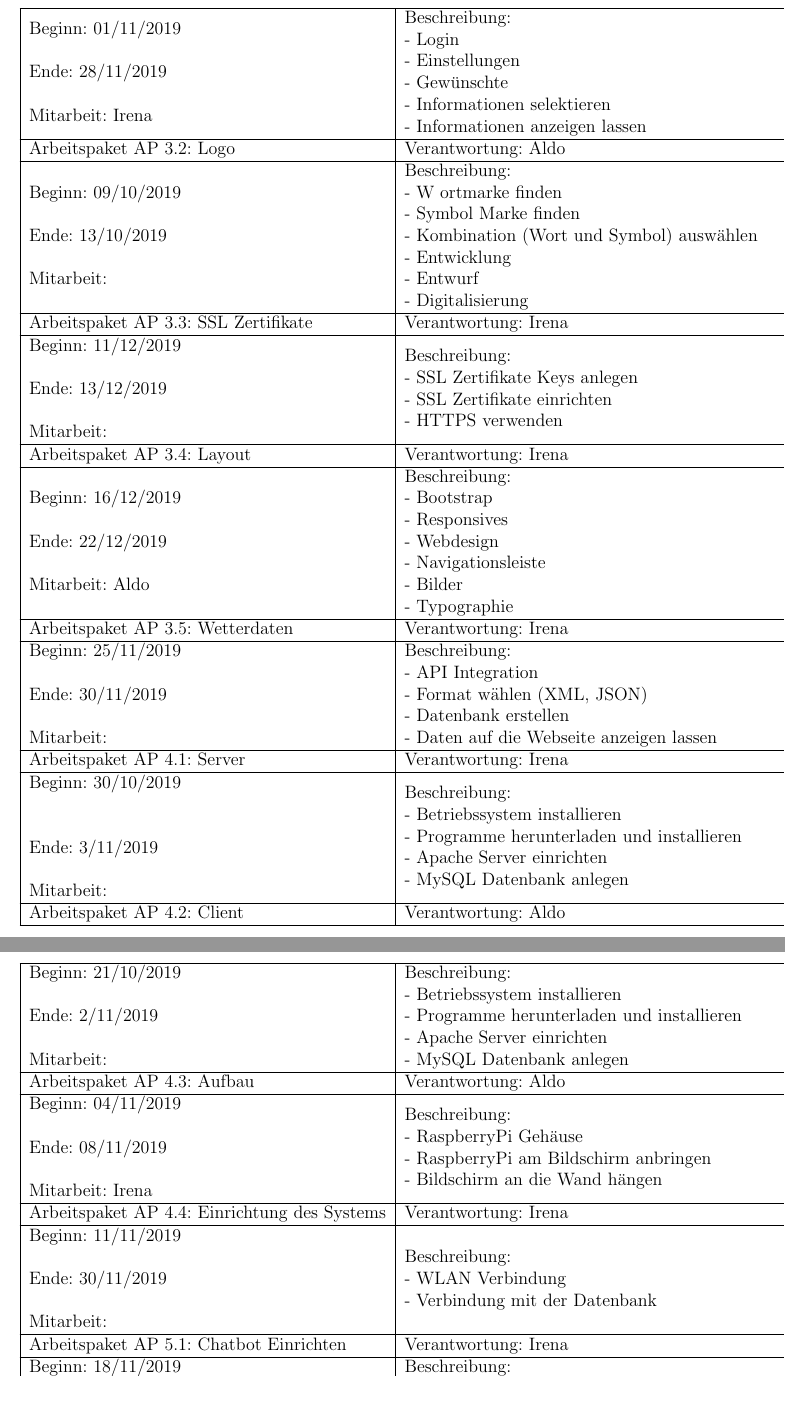
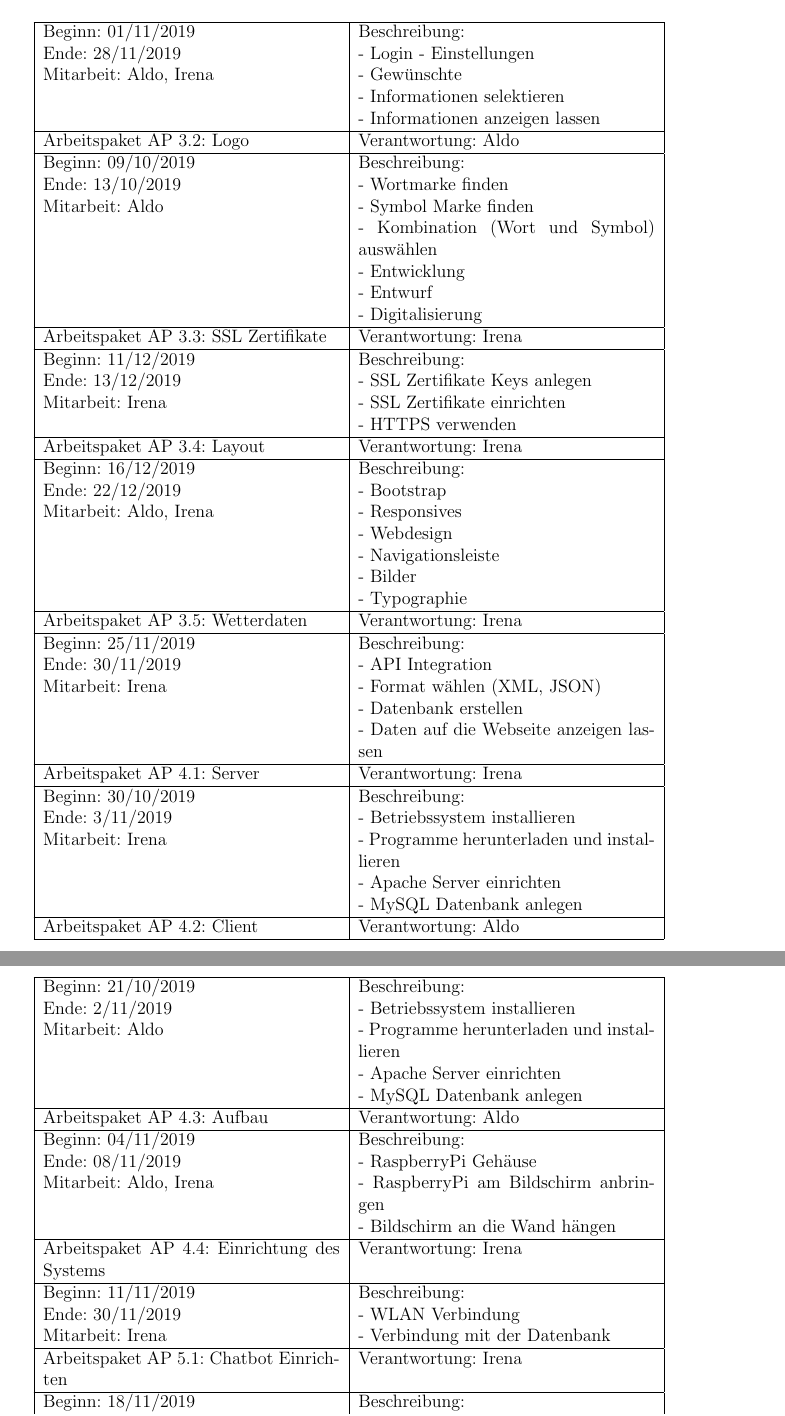
Before and after one commit to aldshe14/infotainment_latex, a LaTeX thesis (20_planung/Master.tex, which reads 20_planung/_Doc.tex): two parts of pages 7 and 8 of 14, joined at a grey line, cut so that both start at the same text. Compiled offline with pdfLaTeX.

Commit message:
Arbeitspakete Tabelle is OK

```diff
--- a/20_planung/_Doc.tex
+++ b/20_planung/_Doc.tex
@@ -122 +115,0 @@ Die Arbeitspakete sind die Hauptelemente eines Projekts, die ein definiertes Erg
-	\endhead
@@ -142,19 +115,0 @@ Die Arbeitspakete sind die Hauptelemente eines Projekts, die ein definiertes Erg
-	\multicolumn{1}{|l|}{\begin{tabular}[c]{@{}l@{}}Beginn: 01/11/2019\\ \\ Ende: 28/11/2019\\ \\ Mitarbeit:  Irena\end{tabular}} & \multicolumn{1}{l|}{\begin{tabular}[c]{@{}l@{}}Beschreibung:\\ - Login\\ - Einstellungen\\ - Gewünschte\\ - Informationen selektieren\\ - Informationen anzeigen lassen\end{tabular}} \\ \hline
-	\multicolumn{1}{|l|}{Arbeitspaket AP 3.2: Logo} & \multicolumn{1}{l|}{Verantwortung: Aldo} \\ \hline
-	\multicolumn{1}{|l|}{\begin{tabular}[c]{@{}l@{}}Beginn: 09/10/2019\\ \\ Ende: 13/10/2019\\ \\ Mitarbeit:\end{tabular}} & \multicolumn{1}{l|}{\begin{tabular}[c]{@{}l@{}}Beschreibung:  \\ - W ortmarke finden\\ - Symbol Marke finden\\ - Kombination (Wort und Symbol) auswählen\\ - Entwicklung\\ - Entwurf\\ - Digitalisierung\end{tabular}} \\ \hline
-	\multicolumn{1}{|l|}{Arbeitspaket AP 3.3: SSL Zertifikate} & \multicolumn{1}{l|}{Verantwortung: Irena} \\ \hline
-	\multicolumn{1}{|l|}{\begin{tabular}[c]{@{}l@{}}Beginn: 11/12/2019\\ \\ Ende: 13/12/2019\\ \\ Mitarbeit:\end{tabular}} & \multicolumn{1}{l|}{\begin{tabular}[c]{@{}l@{}}Beschreibung: \\ - SSL Zertifikate Keys anlegen\\ - SSL Zertifikate einrichten\\ - HTTPS verwenden\end{tabular}} \\ \hline
-	\multicolumn{1}{|l|}{Arbeitspaket AP 3.4: Layout} & \multicolumn{1}{l|}{Verantwortung: Irena} \\ \hline
-	\multicolumn{1}{|l|}{\begin{tabular}[c]{@{}l@{}}Beginn: 16/12/2019\\ \\ Ende: 22/12/2019\\ \\ Mitarbeit: Aldo\end{tabular}} & \multicolumn{1}{l|}{\begin{tabular}[c]{@{}l@{}}Beschreibung:\\ - Bootstrap\\ - Responsives\\ - Webdesign\\ - Navigationsleiste\\ - Bilder\\ - Typographie\end{tabular}} \\ \hline
-	\multicolumn{1}{|l|}{Arbeitspaket AP 3.5: Wetterdaten} & \multicolumn{1}{l|}{Verantwortung: Irena} \\ \hline
-	\multicolumn{1}{|l|}{\begin{tabular}[c]{@{}l@{}}Beginn: 25/11/2019\\ \\ Ende: 30/11/2019\\ \\ Mitarbeit:\end{tabular}} & \multicolumn{1}{l|}{\begin{tabular}[c]{@{}l@{}}Beschreibung: \\ - API Integration\\ - Format wählen (XML, JSON)\\ - Datenbank erstellen\\ - Daten auf die Webseite anzeigen lassen\end{tabular}} \\ \hline
-	\multicolumn{1}{|l|}{Arbeitspaket  AP 4.1: Server} & \multicolumn{1}{l|}{Verantwortung: Irena} \\ \hline
-	\multicolumn{1}{|l|}{\begin{tabular}[c]{@{}l@{}}Beginn: 30/10/2019\\ \\ \\ Ende: 3/11/2019\\ \\ Mitarbeit:\end{tabular}} & \multicolumn{1}{l|}{\begin{tabular}[c]{@{}l@{}}Beschreibung: \\ - Betriebssystem installieren\\ - Programme herunterladen und installieren\\ - Apache Server einrichten\\ - MySQL Datenbank anlegen\end{tabular}} \\ \hline
-	\multicolumn{1}{|l|}{Arbeitspaket AP 4.2: Client} & \multicolumn{1}{l|}{Verantwortung: Aldo} \\ \hline
-	\multicolumn{1}{|l|}{\begin{tabular}[c]{@{}l@{}}Beginn: 21/10/2019\\ \\ Ende: 2/11/2019\\ \\ Mitarbeit:\end{tabular}} & \multicolumn{1}{l|}{\begin{tabular}[c]{@{}l@{}}Beschreibung: \\ - Betriebssystem installieren\\ - Programme herunterladen und installieren\\ - Apache Server einrichten\\ - MySQL Datenbank anlegen\end{tabular}} \\ \hline
-	\multicolumn{1}{|l|}{Arbeitspaket AP 4.3: Aufbau} & \multicolumn{1}{l|}{Verantwortung: Aldo} \\ \hline
-	\multicolumn{1}{|l|}{\begin{tabular}[c]{@{}l@{}}Beginn: 04/11/2019\\ \\ Ende: 08/11/2019\\ \\ Mitarbeit: Irena\end{tabular}} & \multicolumn{1}{l|}{\begin{tabular}[c]{@{}l@{}}Beschreibung: \\ - RaspberryPi Gehäuse \\ - RaspberryPi am Bildschirm anbringen\\ - Bildschirm an die Wand hängen\end{tabular}} \\ \hline
-	\multicolumn{1}{|l|}{Arbeitspaket AP 4.4: Einrichtung des Systems} & \multicolumn{1}{l|}{Verantwortung: Irena} \\ \hline
-	\multicolumn{1}{|l|}{\begin{tabular}[c]{@{}l@{}}Beginn: 11/11/2019\\ \\ Ende: 30/11/2019\\ \\ Mitarbeit:\end{tabular}} & \multicolumn{1}{l|}{\begin{tabular}[c]{@{}l@{}}Beschreibung: \\ - WLAN Verbindung\\ - Verbindung mit der Datenbank\end{tabular}} \\ \hline
-	\multicolumn{1}{|l|}{Arbeitspaket AP 5.1: Chatbot Einrichten} & \multicolumn{1}{l|}{Verantwortung: Irena} \\ \hline
-	\multicolumn{1}{|l|}{\begin{tabular}[c]{@{}l@{}}Beginn: 18/11/2019\\ \\ Ende: 24/11/2019\\ \\ Mitarbeit:\end{tabular}} & \multicolumn{1}{l|}{\begin{tabular}[c]{@{}l@{}}Beschreibung: \\ - API Dokumentation anschauen\\ - Account anlegen\\ - Registrieren\\ - Bilder, Videos posten\end{tabular}} \\ \hline
@@ -164,0 +135,19 @@ Die Arbeitspakete sind die Hauptelemente eines Projekts, die ein definiertes Erg
+	Beginn: 01/11/2019 \par{}Ende: 28/11/2019 \par{}Mitarbeit: Aldo, Irena  &  Beschreibung: \par{}- Login - Einstellungen \par{}- Gewünschte \par{}- Informationen selektieren \par{}- Informationen anzeigen lassen                                                                          \\ \hline
+	Arbeitspaket AP 3.2: Logo                                                & Verantwortung: Aldo                                                                                                                                                                                              \\ \hline
+	Beginn: 09/10/2019 \par{}Ende: 13/10/2019 \par{}Mitarbeit: Aldo         &  Beschreibung: \par{}- Wortmarke finden \par{}- Symbol Marke finden \par{}- Kombination (Wort und Symbol) auswählen \par{}- Entwicklung \par{}- Entwurf \par{}- Digitalisierung                                  \\ \hline
+	Arbeitspaket AP 3.3: SSL Zertifikate                                     & Verantwortung: Irena                                                                                                                                                                                             \\ \hline
+	Beginn: 11/12/2019 \par{}Ende: 13/12/2019 \par{}Mitarbeit: Irena        &  Beschreibung: \par{}- SSL Zertifikate Keys anlegen \par{}- SSL Zertifikate einrichten \par{}- HTTPS verwenden                                                                                                   \\ \hline
+	Arbeitspaket AP 3.4: Layout                                              & Verantwortung: Irena                                                                                                                                                                                             \\ \hline
+	Beginn: 16/12/2019\par{}Ende: 22/12/2019 \par{}Mitarbeit: Aldo, Irena   &  Beschreibung: \par{}- Bootstrap \par{}- Responsives \par{}- Webdesign \par{}- Navigationsleiste \par{}- Bilder \par{}- Typographie                                                                              \\ \hline
+	Arbeitspaket AP 3.5: Wetterdaten                                         & Verantwortung: Irena                                                                                                                                                                                             \\ \hline
+	Beginn: 25/11/2019 \par{}Ende: 30/11/2019 \par{}Mitarbeit: Irena        &  Beschreibung: \par{}- API Integration \par{}- Format wählen (XML, JSON) \par{}- Datenbank erstellen \par{}- Daten auf die Webseite anzeigen lassen                                                              \\ \hline
+	Arbeitspaket AP 4.1: Server                                              & Verantwortung: Irena                                                                                                                                                                                             \\ \hline
+	Beginn: 30/10/2019 \par{}Ende: 3/11/2019 \par{}Mitarbeit: Irena         &  Beschreibung: \par{}- Betriebssystem installieren \par{}- Programme herunterladen und installieren \par{}- Apache Server einrichten \par{}- MySQL Datenbank anlegen                                             \\ \hline
+	Arbeitspaket AP 4.2: Client                                              & Verantwortung: Aldo                                                                                                                                                                                              \\ \hline
+	Beginn: 21/10/2019 \par{}Ende: 2/11/2019\par{}Mitarbeit: Aldo           &  Beschreibung: \par{}- Betriebssystem installieren \par{}- Programme herunterladen und installieren \par{}- Apache Server einrichten \par{}- MySQL Datenbank anlegen                                             \\ \hline
+	Arbeitspaket AP 4.3: Aufbau                                              & Verantwortung: Aldo                                                                                                                                                                                              \\ \hline
+	Beginn: 04/11/2019 \par{}Ende: 08/11/2019 \par{}Mitarbeit: Aldo, Irena  &  Beschreibung: \par{}- RaspberryPi Gehäuse \par{}- RaspberryPi am Bildschirm anbringen \par{}- Bildschirm an die Wand hängen                                                                                     \\ \hline
+	Arbeitspaket AP 4.4: Einrichtung des Systems                             & Verantwortung: Irena                                                                                                                                                                                             \\ \hline
+	Beginn: 11/11/2019 \par{}Ende: 30/11/2019 \par{}Mitarbeit: Irena        &  Beschreibung: \par{}- WLAN Verbindung \par{}- Verbindung mit der Datenbank                                                                                                                                      \\ \hline
+	Arbeitspaket AP 5.1: Chatbot Einrichten                                  & Verantwortung: Irena                                                                                                                                                                                             \\ \hline
+	Beginn: 18/11/2019 \par{}Ende: 24/11/2019 \par{}Mitarbeit: Irena        &  Beschreibung: \par{}- API Dokumentation anschauen \par{}- Account anlegen \par{}- Registrieren \par{}- Bilder, Videos posten                                                                                    \\ \hline
```
Also changed, not shown: 00_Gesamt/Master.tex (+2 -1 lines), 10_allgemein/_Doc.tex (+1 -1 lines), 00_Gesamt/Master.pdf, 20_planung/_Doc.tex (64 more changed lines), 5 other files.
